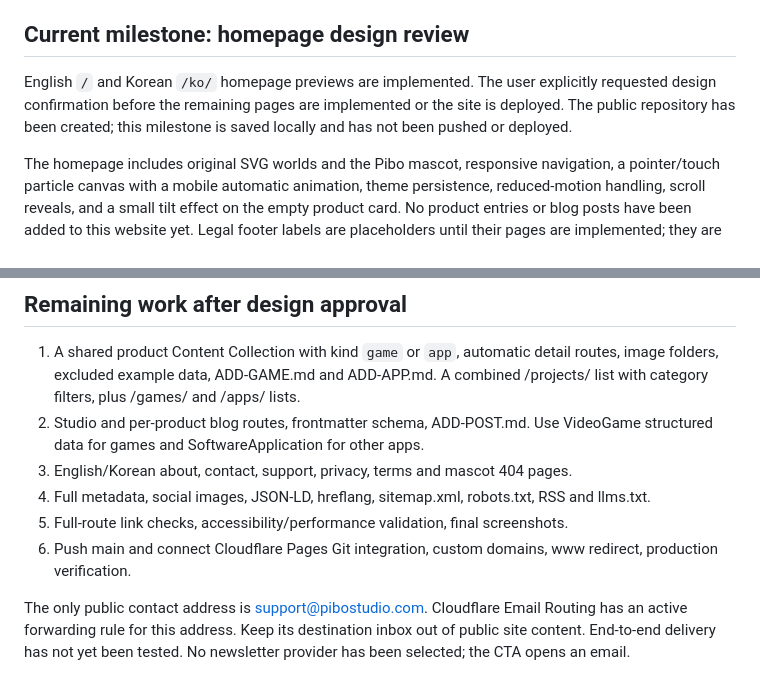
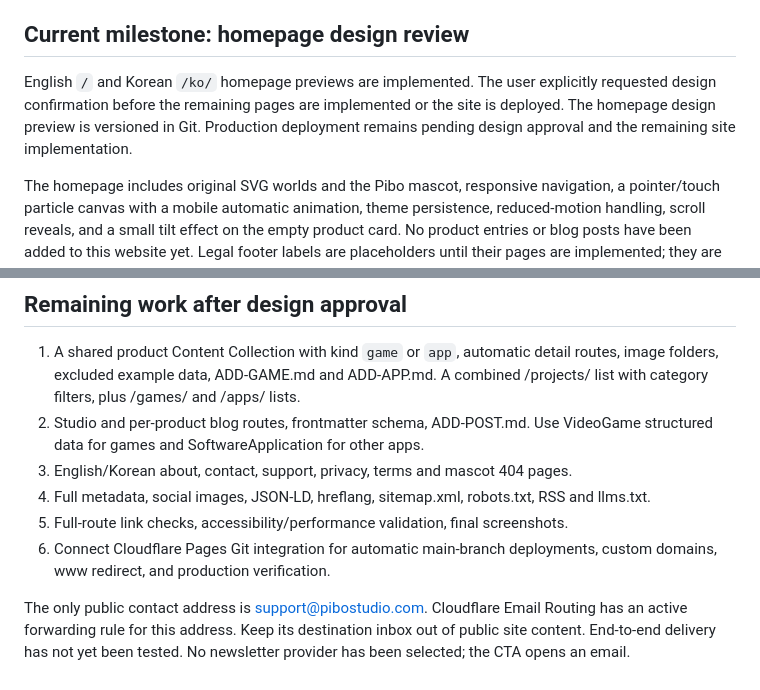
Before and after one commit to myupyu/pibostudio, a Markdown page: README.md, 2 parts joined by grey strips. GitHub-like rendering.

Commit message:
Clarify homepage preview and pending deployment milestone

```diff
--- a/README.md
+++ b/README.md
@@ -10,7 +10,7 @@ Official website for Pibo Studio, the umbrella brand for all our apps and games,
 
 ## Current milestone: homepage design review
 
-English `/` and Korean `/ko/` homepage previews are implemented. The user explicitly requested design confirmation before the remaining pages are implemented or the site is deployed. The public repository has been created; this milestone is saved locally and has not been pushed or deployed.
+English `/` and Korean `/ko/` homepage previews are implemented. The user explicitly requested design confirmation before the remaining pages are implemented or the site is deployed. The homepage design preview is versioned in Git. Production deployment remains pending design approval and the remaining site implementation.
 
 The homepage includes original SVG worlds and the Pibo mascot, responsive navigation, a pointer/touch particle canvas with a mobile automatic animation, theme persistence, reduced-motion handling, scroll reveals, and a small tilt effect on the empty product card. No product entries or blog posts have been added to this website yet. Legal footer labels are placeholders until their pages are implemented; they are intentionally plain text in this preview. Metadata currently includes `noindex, nofollow` for the preview milestone.
 
@@ -39,6 +39,6 @@ npm run preview -- --host 127.0.0.1 --port 4321
 3. English/Korean about, contact, support, privacy, terms and mascot 404 pages.
 4. Full metadata, social images, JSON-LD, hreflang, sitemap.xml, robots.txt, RSS and llms.txt.
 5. Full-route link checks, accessibility/performance validation, final screenshots.
-6. Push main and connect Cloudflare Pages Git integration, custom domains, www redirect, production verification.
+6. Connect Cloudflare Pages Git integration for automatic main-branch deployments, custom domains, www redirect, and production verification.
 
 The only public contact address is support@pibostudio.com. Cloudflare Email Routing has an active forwarding rule for this address. Keep its destination inbox out of public site content. End-to-end delivery has not yet been tested. No newsletter provider has been selected; the CTA opens an email.
```
